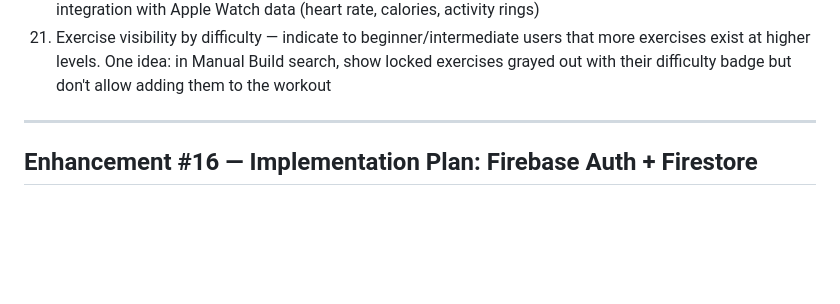
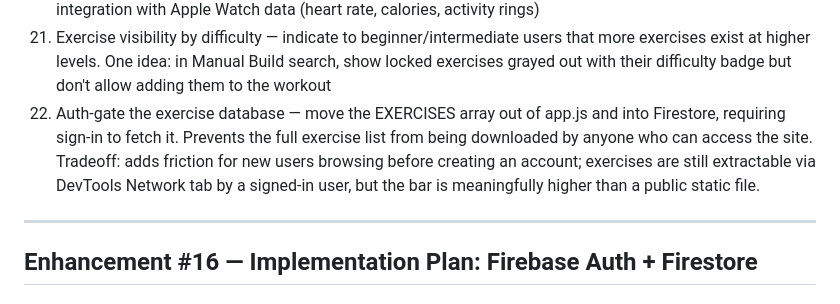
Before and after one commit to zack0liver/kettlebell-app, a Markdown page: ENHANCEMENTS.md, the part around the change. Rendered like a GitHub page; blank space fills up the shorter version.

Commit message:
Add enhancement #22: auth-gate exercise database
https://claude.ai/code/session_01Fatf8y8SeJYRJGA5Ye44Fk

```diff
--- a/ENHANCEMENTS.md
+++ b/ENHANCEMENTS.md
@@ -21,6 +21,7 @@
 19. Workout queue — create a workout now and schedule it for later today or later in the week, with reminders to complete queued workouts
 20. Insights charts — add toggle views for sets by muscle group, total weight moved, and total time; future integration with Apple Watch data (heart rate, calories, activity rings)
 21. Exercise visibility by difficulty — indicate to beginner/intermediate users that more exercises exist at higher levels. One idea: in Manual Build search, show locked exercises grayed out with their difficulty badge but don't allow adding them to the workout
+22. Auth-gate the exercise database — move the EXERCISES array out of app.js and into Firestore, requiring sign-in to fetch it. Prevents the full exercise list from being downloaded by anyone who can access the site. Tradeoff: adds friction for new users browsing before creating an account; exercises are still extractable via DevTools Network tab by a signed-in user, but the bar is meaningfully higher than a public static file.
 
 ---
 
```
